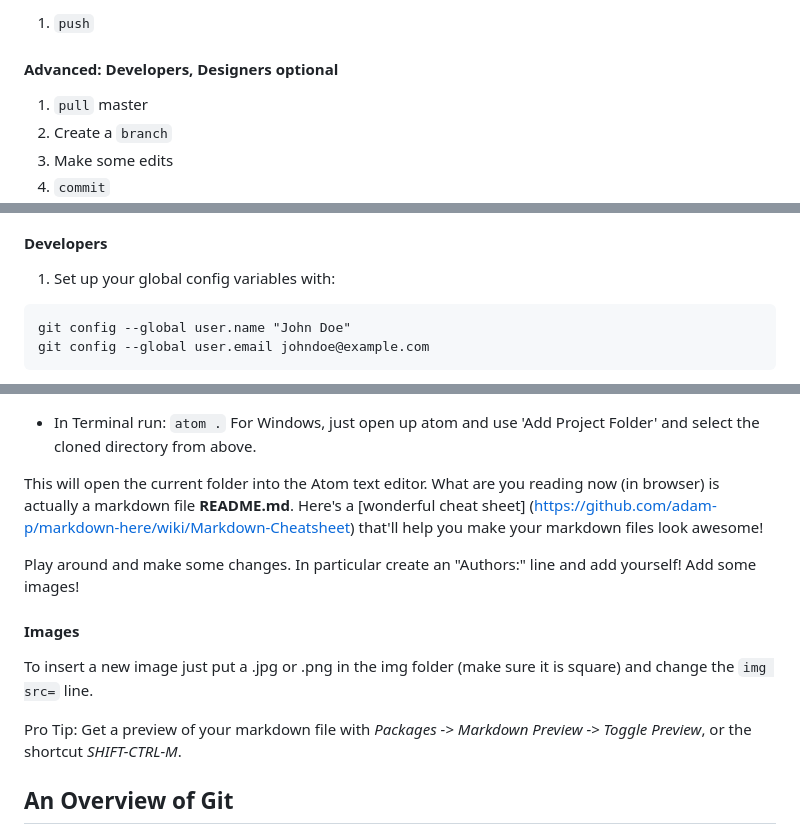
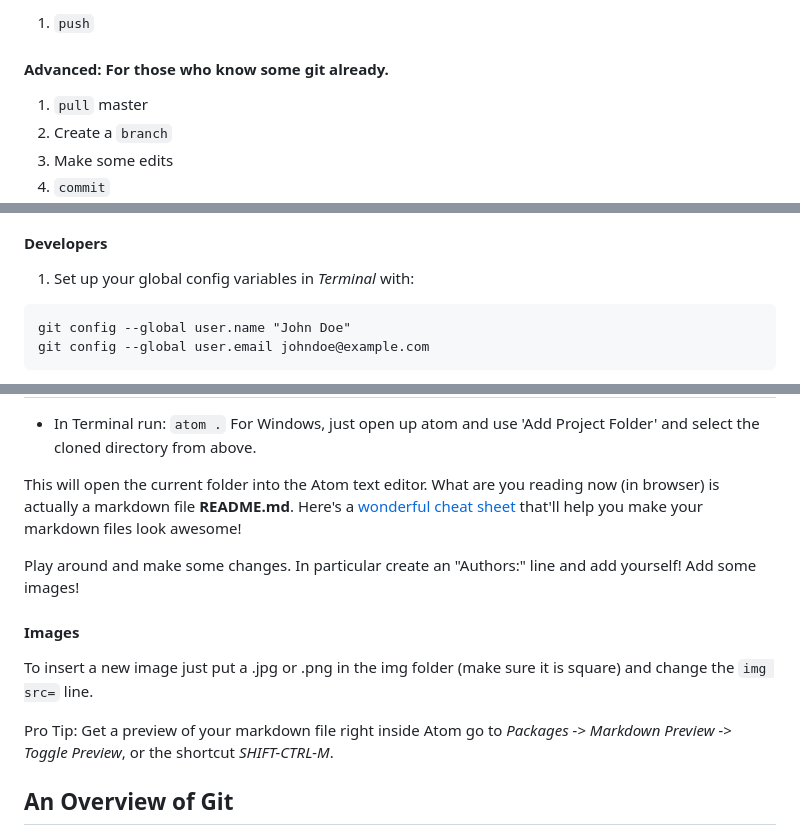
Before and after one commit to dartmouth-cs52-16x/16X-git-map, a Markdown page: README.md, 3 parts joined by grey strips. GitHub-like rendering.

````diff
--- a/README.md
+++ b/README.md
@@ -27,7 +27,7 @@ Depending on your role, this is what you will accomplish by the end of this guid
   - `commit`
 1. `push`
 
-#### Advanced: Developers, Designers optional
+#### Advanced: For those who know some git already.
 1. `pull` master
 1. Create a `branch`
 1. Make some edits
@@ -56,7 +56,7 @@ git is a code collaboration tool! You might be able to skip this step if you've
 1.  Now **Exit** the app.
 
 #### Developers
-1. Set up your global config variables with:
+1. Set up your global config variables in *Terminal* with:
 ```
 git config --global user.name "John Doe"
 git config --global user.email johndoe@example.com
@@ -97,14 +97,14 @@ If you need some help or a couple pointers, give me a shout!
 
   -  In Terminal run:  ```atom .``` For Windows, just open up atom and use 'Add Project Folder' and select the cloned directory from above.
 
-This will open the current folder into the Atom text editor. What are you reading now (in browser) is actually a markdown file **README.md**. Here's a [wonderful cheat sheet] (https://github.com/adam-p/markdown-here/wiki/Markdown-Cheatsheet) that'll help you make your markdown files look awesome!
+This will open the current folder into the Atom text editor. What are you reading now (in browser) is actually a markdown file **README.md**. Here's a [wonderful cheat sheet](https://github.com/adam-p/markdown-here/wiki/Markdown-Cheatsheet) that'll help you make your markdown files look awesome!
 
 Play around and make some changes. In particular create an "Authors:" line and add yourself! Add some images!
 
 #### Images
 To insert a new image just put a .jpg or .png in the img folder (make sure it is square) and change the ```img src=``` line.
 
-Pro Tip: Get a preview of your markdown file with *Packages -> Markdown Preview -> Toggle Preview*, or the shortcut *SHIFT-CTRL-M*.
+Pro Tip: Get a preview of your markdown file right inside Atom go to *Packages -> Markdown Preview -> Toggle Preview*, or the shortcut *SHIFT-CTRL-M*.
 
 ## An Overview of Git
 Now that you've made some changes to the site, we'll go over how to use git to add, commit, and push your changes. Git is a code version control system and allows you to have a named log of your changes to the code and a way to work on the same files together with other people. It is sort of like an offline google docs where you *commit* (explicitly name) every set of changes. [Here's a good resource](http://rogerdudler.github.io/git-guide/) but we'll do the basics here. This is a good overview image for the things you'll be doing. **Devs should pay close attention to this!**
````
Also changed, not shown: other parts of README.md (+3 -3 lines), imgs/app_add.png, imgs/markdown-preview.png (added).
